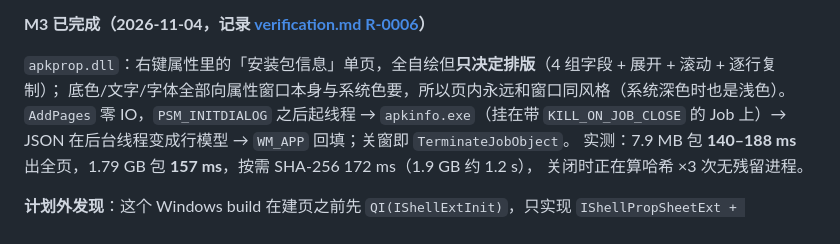
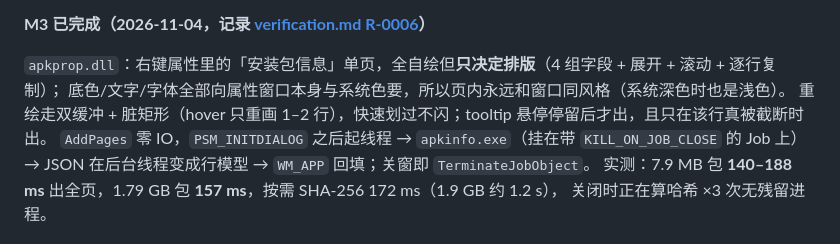
Before and after one commit to MWTJC/apk-shell-ext, a Markdown page: README.md, the part around the change. GitHub-like rendering.

```diff
--- a/README.md
+++ b/README.md
@@ -100,6 +100,7 @@ powershell -ExecutionPolicy Bypass -File tools\register.ps1 -Uninstall
 
 `apkprop.dll`：右键属性里的「安装包信息」单页，全自绘但**只决定排版**（4 组字段 + 展开 + 滚动 + 逐行复制）；
 底色/文字/字体全部向属性窗口本身与系统色要，所以页内永远和窗口同风格（系统深色时也是浅色）。
+重绘走双缓冲 + 脏矩形（hover 只重画 1–2 行），快速划过不闪；tooltip 悬停停留后才出，且只在该行真被截断时出。
 `AddPages` 零 IO，`PSM_INITDIALOG` 之后起线程 → `apkinfo.exe`（挂在带 `KILL_ON_JOB_CLOSE` 的 Job 上）→
 JSON 在后台线程变成行模型 → `WM_APP` 回填；关窗即 `TerminateJobObject`。
 实测：7.9 MB 包 **140–188 ms** 出全页，1.79 GB 包 **157 ms**，按需 SHA-256 172 ms（1.9 GB 约 1.2 s），
```
Also changed, not shown: docs/m3-property-page.md (+9 -0 lines), docs/verification.md (+53 -0 lines), docs/evidence/m3-propsheet-light.png, 4 other files.
